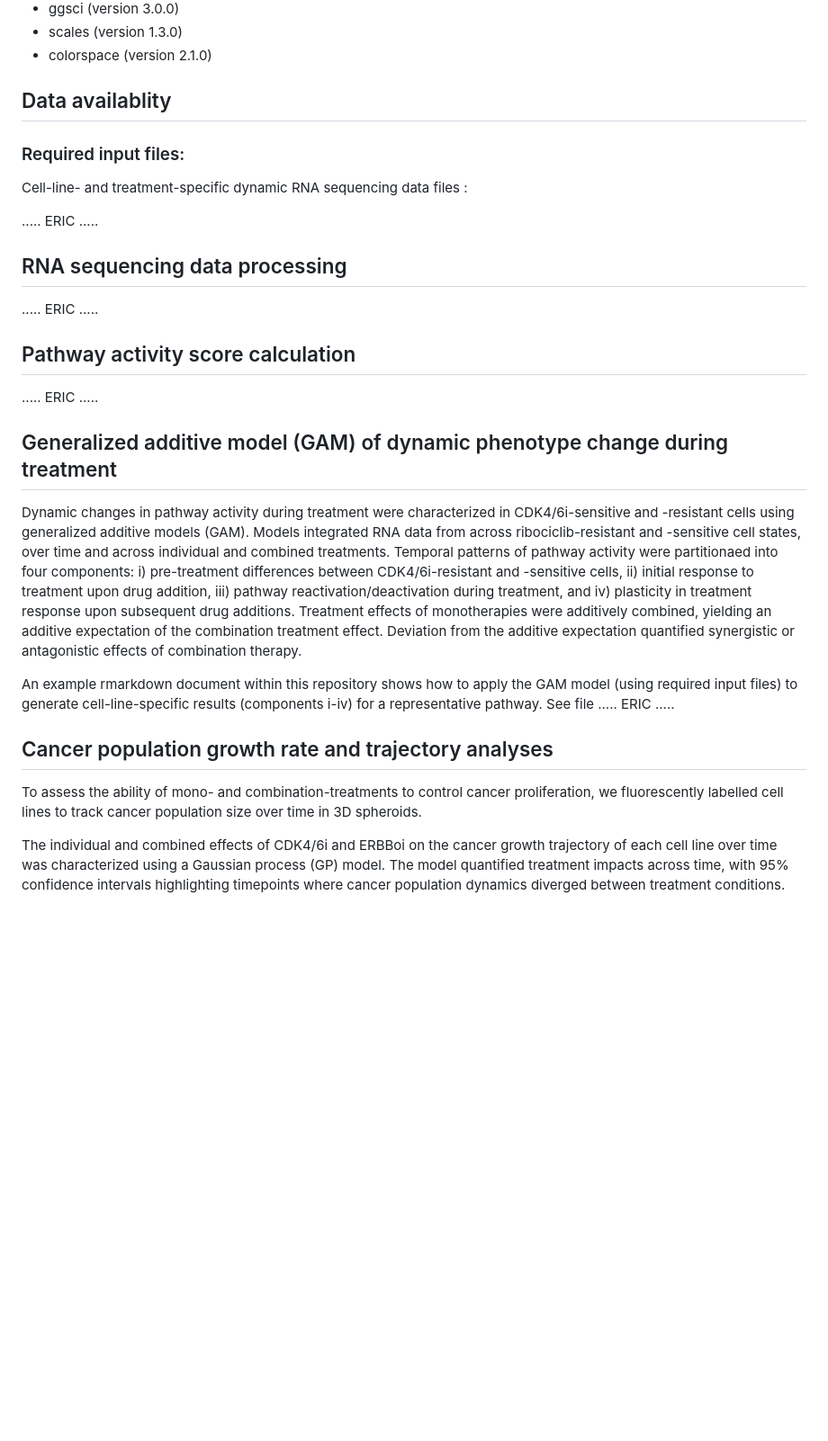
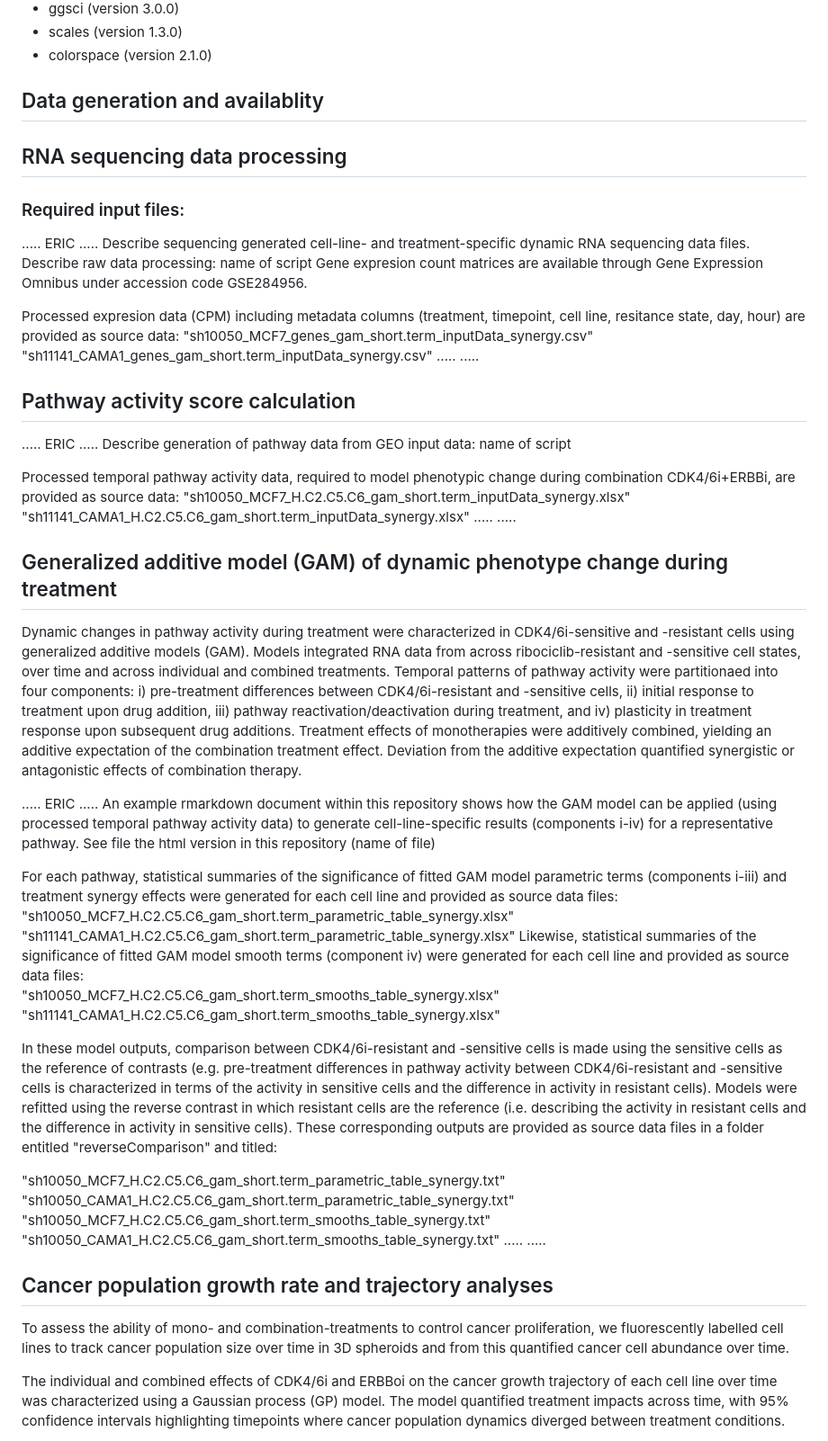
Before and after one commit to jasonigriff/U01_CDKi_combine_ERBBi_dynamic_cell_cycle_control, a Markdown page: README.md, the part around the change printed below. Shown: that part at 90% size. GitHub-like rendering; blank space fills up the shorter version.

```diff
--- a/README.md
+++ b/README.md
@@ -29,27 +30,59 @@ The following software is required:
   * ggsci (version 3.0.0)
   * scales (version 1.3.0)
   * colorspace (version 2.1.0)
-## Data availablity
+
+## Data generation and availablity
+
+## RNA sequencing data processing
 ### Required input files:
-Cell-line- and treatment-specific dynamic RNA sequencing data files :
 
 ..... ERIC .....
+Describe sequencing generated cell-line- and treatment-specific dynamic RNA sequencing data files.
+Describe raw data processing: name of script
+Gene expresion count matrices are available through Gene Expression Omnibus under accession code GSE284956.
 
-
-## RNA sequencing data processing
-..... ERIC .....
+Processed expresion data (CPM) including metadata columns (treatment, timepoint, cell line, resitance state, day, hour) are provided as source data:
+"sh10050_MCF7_genes_gam_short.term_inputData_synergy.csv"
+"sh11141_CAMA1_genes_gam_short.term_inputData_synergy.csv"
+.....      .....
 
 ## Pathway activity score calculation
 ..... ERIC .....
+Describe generation of pathway data from GEO input data: name of script
+
+Processed temporal pathway activity data, required to model phenotypic change during combination CDK4/6i+ERBBi, are provided as source data:
+"sh10050_MCF7_H.C2.C5.C6_gam_short.term_inputData_synergy.xlsx"
+"sh11141_CAMA1_H.C2.C5.C6_gam_short.term_inputData_synergy.xlsx"
+.....      .....
 
 ## Generalized additive model (GAM) of dynamic phenotype change during treatment
 Dynamic changes in pathway activity during treatment were characterized in CDK4/6i-sensitive and -resistant cells using generalized additive models (GAM). Models integrated RNA data from across ribociclib-resistant and -sensitive cell states, over time and across individual and combined treatments. Temporal patterns of pathway activity were partitionaed into four components: i) pre-treatment differences between CDK4/6i-resistant and -sensitive cells, ii) initial response to treatment upon drug addition, iii) pathway reactivation/deactivation during treatment, and iv) plasticity in treatment response upon subsequent drug additions. Treatment effects of monotherapies were additively combined, yielding an additive expectation of the combination treatment effect. Deviation from the additive expectation quantified synergistic or antagonistic effects of combination therapy.
 
-An example rmarkdown document within this repository shows how to apply the GAM model (using required input files) to generate cell-line-specific results (components i-iv) for a representative pathway. See file ..... ERIC .....
+..... ERIC .....
+An example rmarkdown document within this repository shows how the GAM model can be applied (using processed temporal pathway activity data) to generate cell-line-specific results (components i-iv) for a representative pathway. See file the html version in this repository (name of file)
+
+For each pathway, statistical summaries of the significance of fitted GAM model parametric terms (components i-iii) and treatment synergy effects were generated for each cell line and provided as source data files:
+"sh10050_MCF7_H.C2.C5.C6_gam_short.term_parametric_table_synergy.xlsx"
+"sh11141_CAMA1_H.C2.C5.C6_gam_short.term_parametric_table_synergy.xlsx"
+Likewise, statistical summaries of the significance of fitted GAM model smooth terms (component iv) were generated for each cell line and provided as source data files:
+"sh10050_MCF7_H.C2.C5.C6_gam_short.term_smooths_table_synergy.xlsx"
+"sh11141_CAMA1_H.C2.C5.C6_gam_short.term_smooths_table_synergy.xlsx"
+
+In these model outputs, comparison between CDK4/6i-resistant and -sensitive cells is made using the sensitive cells as the reference of contrasts (e.g. pre-treatment differences in pathway activity between CDK4/6i-resistant and -sensitive cells is characterized in terms of the activity in sensitive cells and the difference in activity in resistant cells). Models were refitted using the reverse contrast in which resistant cells are the reference (i.e. describing the activity in resistant cells and the difference in activity in sensitive cells). These corresponding outputs are provided as source data files in a folder entitled "reverseComparison" and titled:
+
+"sh10050_MCF7_H.C2.C5.C6_gam_short.term_parametric_table_synergy.txt"
+"sh10050_CAMA1_H.C2.C5.C6_gam_short.term_parametric_table_synergy.txt"
+"sh10050_MCF7_H.C2.C5.C6_gam_short.term_smooths_table_synergy.txt"
+"sh10050_CAMA1_H.C2.C5.C6_gam_short.term_smooths_table_synergy.txt"
+.....      .....
+
+
+
+
 
 
 ## Cancer population growth rate and trajectory analyses
-To assess the ability of mono- and combination-treatments to control cancer proliferation, we fluorescently labelled cell lines to track cancer population size over time in 3D spheroids.
+To assess the ability of mono- and combination-treatments to control cancer proliferation, we fluorescently labelled cell lines to track cancer population size over time in 3D spheroids and from this quantified cancer cell abundance over time.
 
 The individual and combined effects of CDK4/6i and ERBBoi on the cancer growth trajectory of each cell line over time was characterized using a Gaussian process (GP) model. The model quantified treatment impacts across time, with 95% confidence intervals highlighting timepoints where cancer population dynamics diverged between treatment conditions.
 
```
Also changed, not shown: other parts of README.md (+1 -0 lines).
